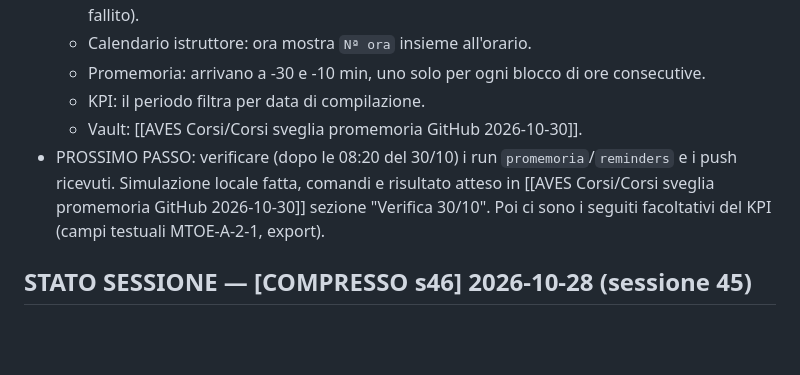
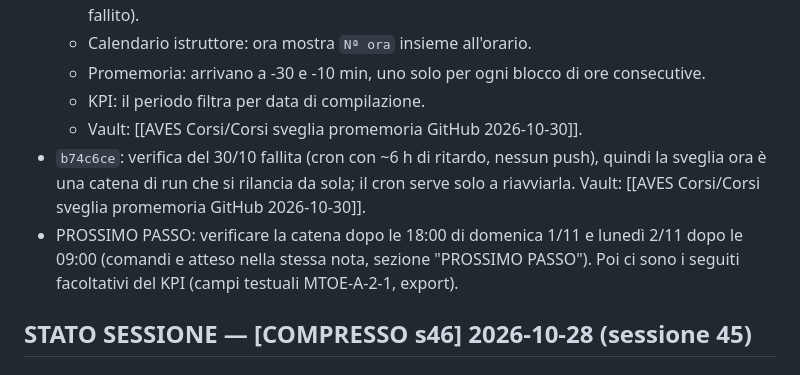
Before and after one commit to rdagmr98/corsi, a Markdown page: CLAUDE.md, the part around the change. GitHub-like rendering; blank space fills up the shorter version.

Commit message:
docs: stato sessione, sveglia promemoria a catena
Co-Authored-By: Claude Opus 5.5 <noreply@anthropic.com>

```diff
--- a/CLAUDE.md
+++ b/CLAUDE.md
@@ -89,7 +89,8 @@ Richiesta: "dai la possibilità agli admin di resettare la password ad un utente
   - Promemoria: arrivano a -30 e -10 min, uno solo per ogni blocco di ore consecutive.
   - KPI: il periodo filtra per data di compilazione.
   - Vault: [[AVES Corsi/Corsi sveglia promemoria GitHub 2026-10-30]].
-- PROSSIMO PASSO: verificare (dopo le 08:20 del 30/10) i run `promemoria`/`reminders` e i push ricevuti. Simulazione locale fatta, comandi e risultato atteso in [[AVES Corsi/Corsi sveglia promemoria GitHub 2026-10-30]] sezione "Verifica 30/10". Poi ci sono i seguiti facoltativi del KPI (campi testuali MTOE-A-2-1, export).
+- `b74c6ce`: verifica del 30/10 fallita (cron con ~6 h di ritardo, nessun push), quindi la sveglia ora è una catena di run che si rilancia da sola; il cron serve solo a riavviarla. Vault: [[AVES Corsi/Corsi sveglia promemoria GitHub 2026-10-30]].
+- PROSSIMO PASSO: verificare la catena dopo le 18:00 di domenica 1/11 e lunedì 2/11 dopo le 09:00 (comandi e atteso nella stessa nota, sezione "PROSSIMO PASSO"). Poi ci sono i seguiti facoltativi del KPI (campi testuali MTOE-A-2-1, export).
 
 ## STATO SESSIONE — [COMPRESSO s46] 2026-10-28 (sessione 45)
 
```
